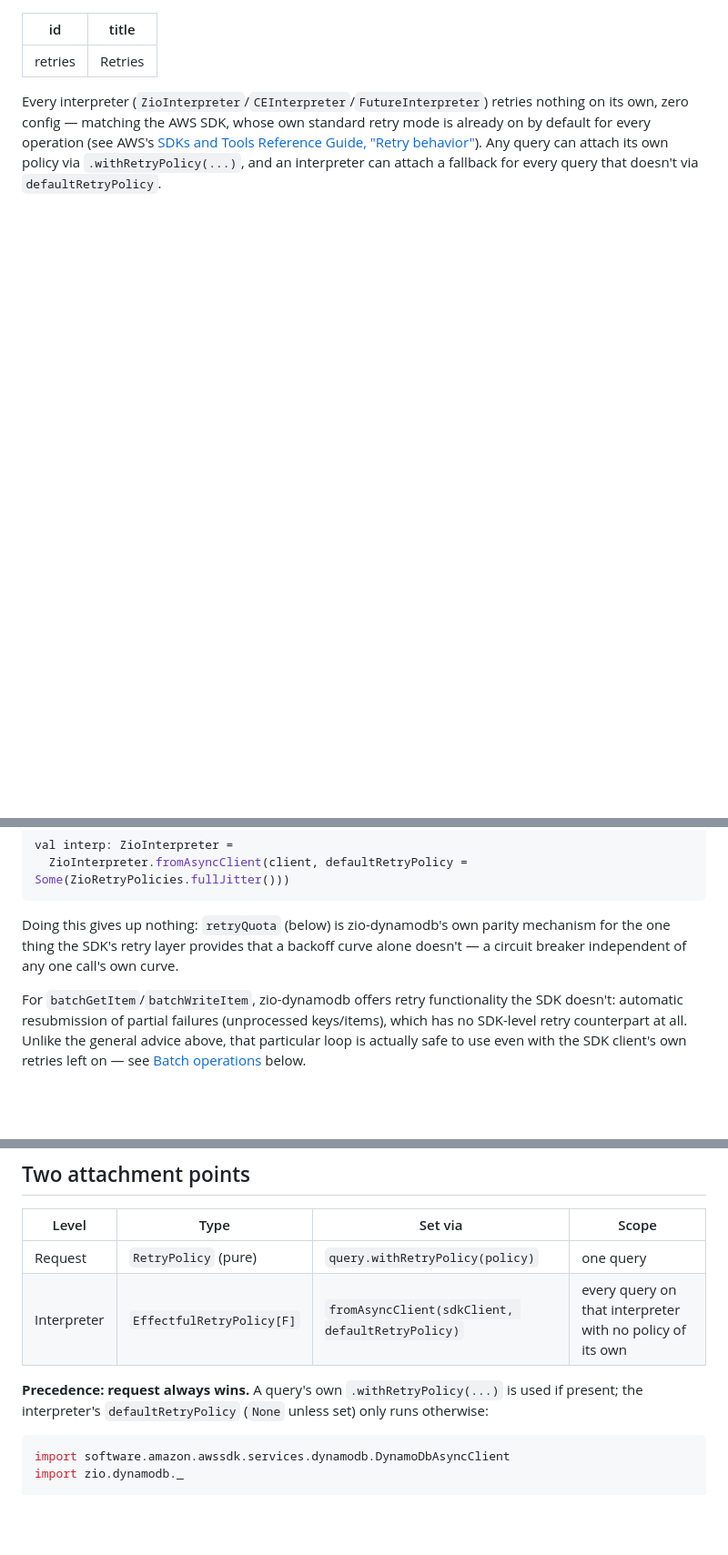
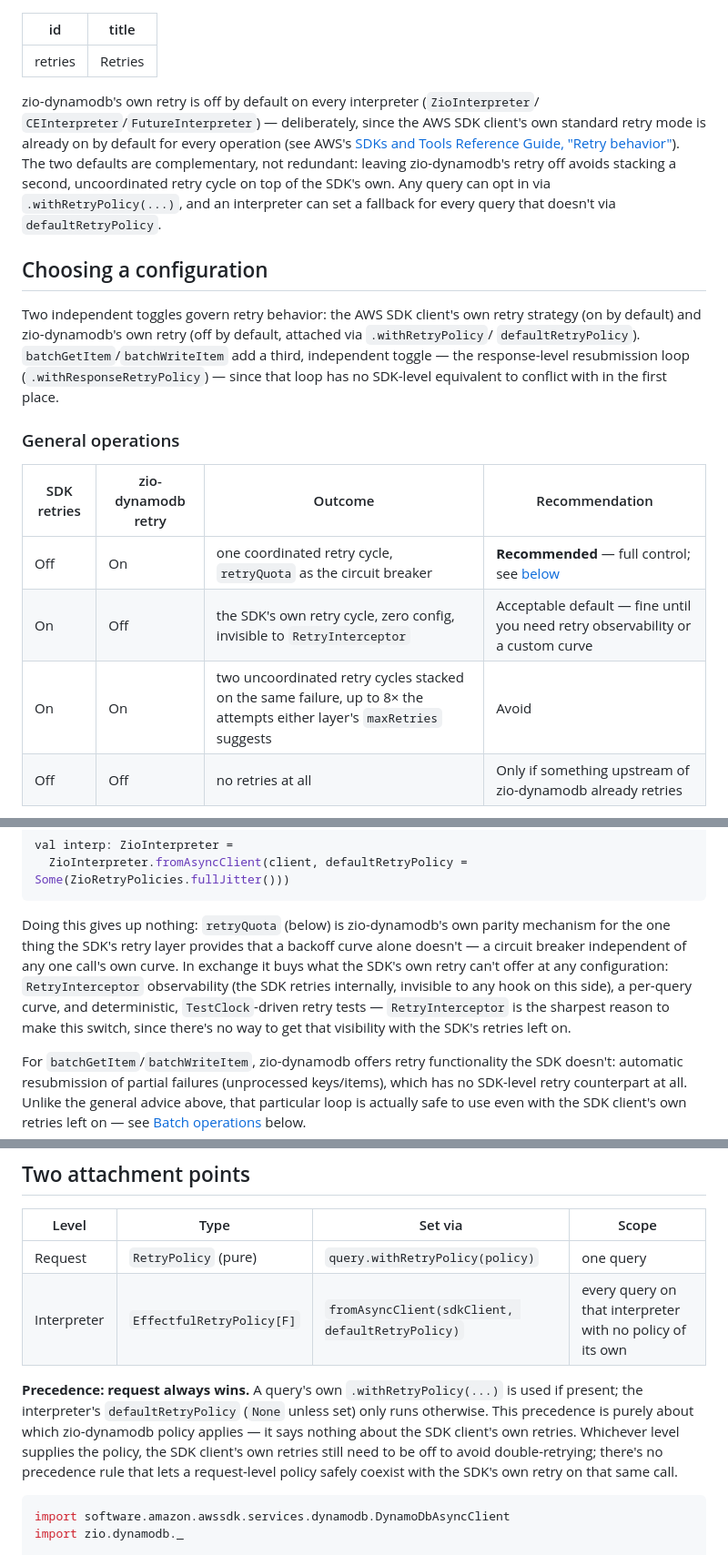
Before and after one commit to zio/zio-dynamodb, a Markdown page: docs/reference/retries.md, 3 parts joined by grey strips. Shown at 91% size. Rendered like a GitHub page; blank space fills up the shorter version.

Commit message:
update reties doc

````diff
--- a/docs/reference/retries.md
+++ b/docs/reference/retries.md
@@ -3,9 +3,29 @@ id: retries
 title: "Retries"
 ---
 
-Every interpreter (`ZioInterpreter`/`CEInterpreter`/`FutureInterpreter`) retries nothing on its
-own, zero config — matching the AWS SDK, whose own standard retry mode is already on by
-default for every operation (see AWS's
+zio-dynamodb's own retry is off by default on every interpreter (`ZioInterpreter`/
+`CEInterpreter`/`FutureInterpreter`) — deliberately, since the AWS SDK client's own standard
+retry mode is already on by default for every operation (see AWS's
 [SDKs and Tools Reference Guide, "Retry behavior"](https://docs.aws.amazon.com/sdkref/latest/guide/feature-retry-behavior.html)).
-Any query can attach its own policy via `.withRetryPolicy(...)`, and an interpreter can attach
-a fallback for every query that doesn't via `defaultRetryPolicy`.
+The two defaults are complementary, not redundant: leaving zio-dynamodb's retry off avoids
+stacking a second, uncoordinated retry cycle on top of the SDK's own. Any query can opt in via
+`.withRetryPolicy(...)`, and an interpreter can set a fallback for every query that doesn't via
+`defaultRetryPolicy`.
+
+## Choosing a configuration
+
+Two independent toggles govern retry behavior: the AWS SDK client's own retry strategy (on by
+default) and zio-dynamodb's own retry (off by default, attached via `.withRetryPolicy`/
+`defaultRetryPolicy`). `batchGetItem`/`batchWriteItem` add a third, independent toggle — the
+response-level resubmission loop (`.withResponseRetryPolicy`) — since that loop has no
+SDK-level equivalent to conflict with in the first place.
+
+### General operations
+
+| SDK retries | zio-dynamodb retry | Outcome | Recommendation |
+|---|---|---|---|
+| Off | On | one coordinated retry cycle, `retryQuota` as the circuit breaker | **Recommended** — full control; see [below](#recommended-disable-the-sdk-clients-own-retries-then-attach-one-here) |
+| On | Off | the SDK's own retry cycle, zero config, invisible to `RetryInterceptor` | Acceptable default — fine until you need retry observability or a custom curve |
+| On | On | two uncoordinated retry cycles stacked on the same failure, up to 8× the attempts either layer's `maxRetries` suggests | Avoid |
+| Off | Off | no retries at all | Only if something upstream of zio-dynamodb already retries |
+
@@ -37,7 +75,11 @@ val interp: ZioInterpreter =
 
 Doing this gives up nothing: `retryQuota` (below) is zio-dynamodb's own parity mechanism for
 the one thing the SDK's retry layer provides that a backoff curve alone doesn't — a circuit
-breaker independent of any one call's own curve.
+breaker independent of any one call's own curve. In exchange it buys what the SDK's own retry
+can't offer at any configuration: `RetryInterceptor` observability (the SDK retries
+internally, invisible to any hook on this side), a per-query curve, and deterministic,
+`TestClock`-driven retry tests — `RetryInterceptor` is the sharpest reason to make this
+switch, since there's no way to get that visibility with the SDK's retries left on.
 
 For `batchGetItem`/`batchWriteItem`, zio-dynamodb offers retry functionality the SDK doesn't:
 automatic resubmission of partial failures (unprocessed keys/items), which has no SDK-level
@@ -87,7 +129,11 @@ val interp: ZioInterpreter =
 | Interpreter | `EffectfulRetryPolicy[F]` | `fromAsyncClient(sdkClient, defaultRetryPolicy)` | every query on that interpreter with no policy of its own |
 
 **Precedence: request always wins.** A query's own `.withRetryPolicy(...)` is used if present;
-the interpreter's `defaultRetryPolicy` (`None` unless set) only runs otherwise:
+the interpreter's `defaultRetryPolicy` (`None` unless set) only runs otherwise. This precedence
+is purely about which zio-dynamodb policy applies — it says nothing about the SDK client's own
+retries. Whichever level supplies the policy, the SDK client's own retries still need to be
+off to avoid double-retrying; there's no precedence rule that lets a request-level policy
+safely coexist with the SDK's own retry on that same call.
 
 ```scala mdoc:compile-only
 import software.amazon.awssdk.services.dynamodb.DynamoDbAsyncClient
````
Also changed, not shown: other parts of docs/reference/retries.md (+18 -0 lines).
